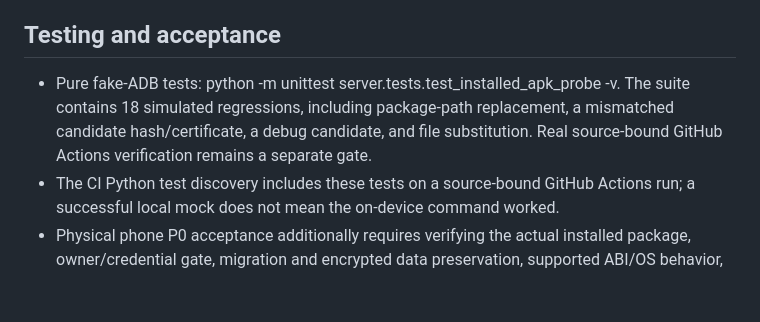
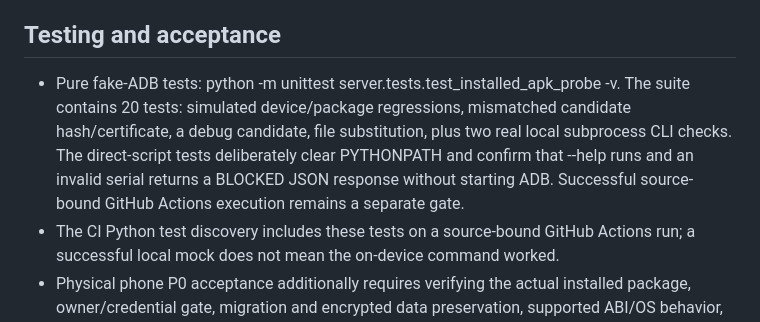
Before and after one commit to mehmetcerdik457-ctrl/Gpt-asistan, a Markdown page: docs/KRAL_DEVICE_READONLY_IDENTITY_20261108.md, the part around the change. Rendered like a GitHub page; blank space fills up the shorter version.

Commit message:
docs(p0): record actual CLI subprocess tests and device-free preflight

```diff
--- a/docs/KRAL_DEVICE_READONLY_IDENTITY_20261108.md
+++ b/docs/KRAL_DEVICE_READONLY_IDENTITY_20261108.md
@@ -99,7 +99,7 @@ Unsigned AAB is not a release.
 
 ## Testing and acceptance
 
-- Pure fake-ADB tests: python -m unittest server.tests.test_installed_apk_probe -v. The suite contains 18 simulated regressions, including package-path replacement, a mismatched candidate hash/certificate, a debug candidate, and file substitution. Real source-bound GitHub Actions verification remains a separate gate.
+- Pure fake-ADB tests: python -m unittest server.tests.test_installed_apk_probe -v. The suite contains 20 tests: simulated device/package regressions, mismatched candidate hash/certificate, a debug candidate, file substitution, plus two real local subprocess CLI checks. The direct-script tests deliberately clear PYTHONPATH and confirm that --help runs and an invalid serial returns a BLOCKED JSON response without starting ADB. Successful source-bound GitHub Actions execution remains a separate gate.
 - The CI Python test discovery includes these tests on a source-bound GitHub
   Actions run; a successful local mock does not mean the on-device command worked.
 - Physical phone P0 acceptance additionally requires verifying the actual
```
